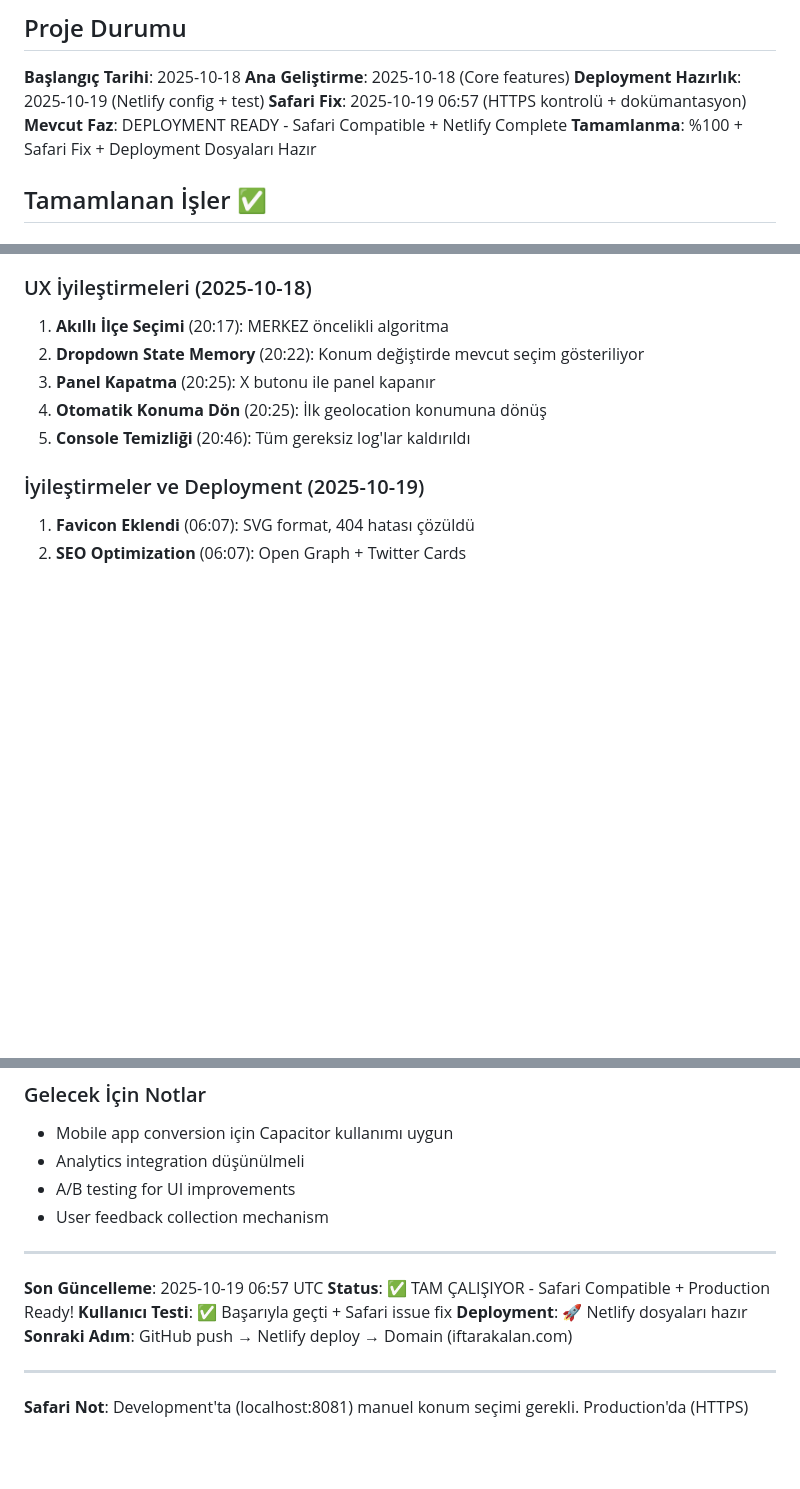
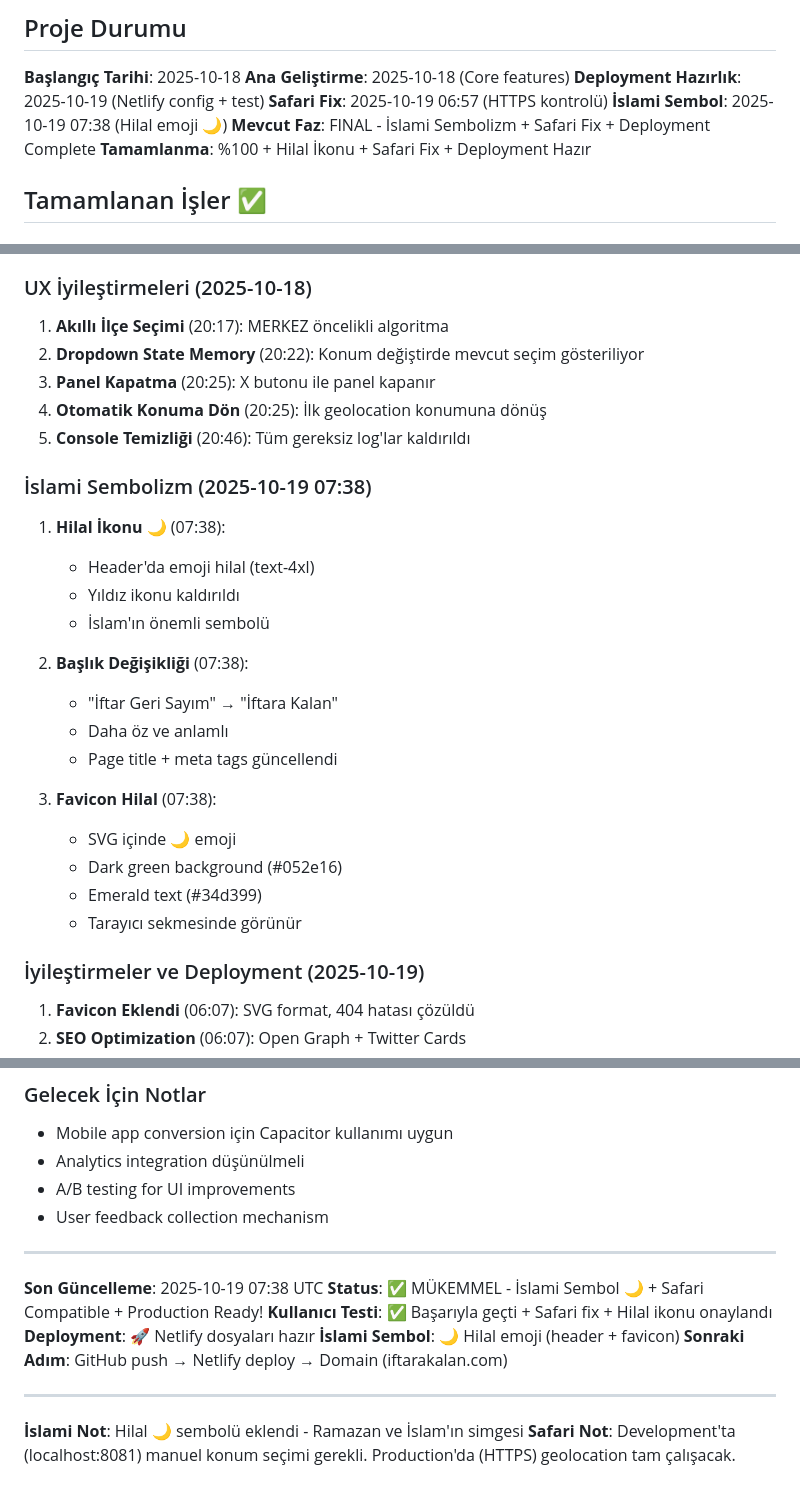
Before and after one commit to isousluer/iftarakalan, a Markdown page: memory-bank/progress.md, 3 parts joined by grey strips. Drawn GitHub-style; blank space fills up the shorter version.

```diff
--- a/memory-bank/progress.md
+++ b/memory-bank/progress.md
@@ -4,9 +4,10 @@
 **Başlangıç Tarihi**: 2025-10-18
 **Ana Geliştirme**: 2025-10-18 (Core features)
 **Deployment Hazırlık**: 2025-10-19 (Netlify config + test)
-**Safari Fix**: 2025-10-19 06:57 (HTTPS kontrolü + dokümantasyon)
-**Mevcut Faz**: DEPLOYMENT READY - Safari Compatible + Netlify Complete
-**Tamamlanma**: %100 + Safari Fix + Deployment Dosyaları Hazır
+**Safari Fix**: 2025-10-19 06:57 (HTTPS kontrolü)
+**İslami Sembol**: 2025-10-19 07:38 (Hilal emoji 🌙)
+**Mevcut Faz**: FINAL - İslami Sembolizm + Safari Fix + Deployment Complete
+**Tamamlanma**: %100 + Hilal İkonu + Safari Fix + Deployment Hazır
 
 ## Tamamlanan İşler ✅
 
@@ -76,6 +77,23 @@
 3. **Panel Kapatma** (20:25): X butonu ile panel kapanır
 4. **Otomatik Konuma Dön** (20:25): İlk geolocation konumuna dönüş
 5. **Console Temizliği** (20:46): Tüm gereksiz log'lar kaldırıldı
+
+### İslami Sembolizm (2025-10-19 07:38)
+1. **Hilal İkonu 🌙** (07:38):
+   - Header'da emoji hilal (text-4xl)
+   - Yıldız ikonu kaldırıldı
+   - İslam'ın önemli sembolü
+
+2. **Başlık Değişikliği** (07:38):
+   - "İftar Geri Sayım" → "İftara Kalan"
+   - Daha öz ve anlamlı
+   - Page title + meta tags güncellendi
+
+3. **Favicon Hilal** (07:38):
+   - SVG içinde 🌙 emoji
+   - Dark green background (#052e16)
+   - Emerald text (#34d399)
+   - Tarayıcı sekmesinde görünür
 
 ### İyileştirmeler ve Deployment (2025-10-19)
 1. **Favicon Eklendi** (06:07): SVG format, 404 hatası çözüldü
@@ -355,12 +373,14 @@
 
 ---
 
-**Son Güncelleme**: 2025-10-19 06:57 UTC
-**Status**: ✅ TAM ÇALIŞIYOR - Safari Compatible + Production Ready!
-**Kullanıcı Testi**: ✅ Başarıyla geçti + Safari issue fix
+**Son Güncelleme**: 2025-10-19 07:38 UTC
+**Status**: ✅ MÜKEMMEL - İslami Sembol 🌙 + Safari Compatible + Production Ready!
+**Kullanıcı Testi**: ✅ Başarıyla geçti + Safari fix + Hilal ikonu onaylandı
 **Deployment**: 🚀 Netlify dosyaları hazır
+**İslami Sembol**: 🌙 Hilal emoji (header + favicon)
 **Sonraki Adım**: GitHub push → Netlify deploy → Domain (iftarakalan.com)
 
 ---
 
+**İslami Not**: Hilal 🌙 sembolü eklendi - Ramazan ve İslam'ın simgesi
 **Safari Not**: Development'ta (localhost:8081) manuel konum seçimi gerekli. Production'da (HTTPS) geolocation tam çalışacak.
```
Also changed, not shown: memory-bank/activeContext.md (+49 -0 lines).
